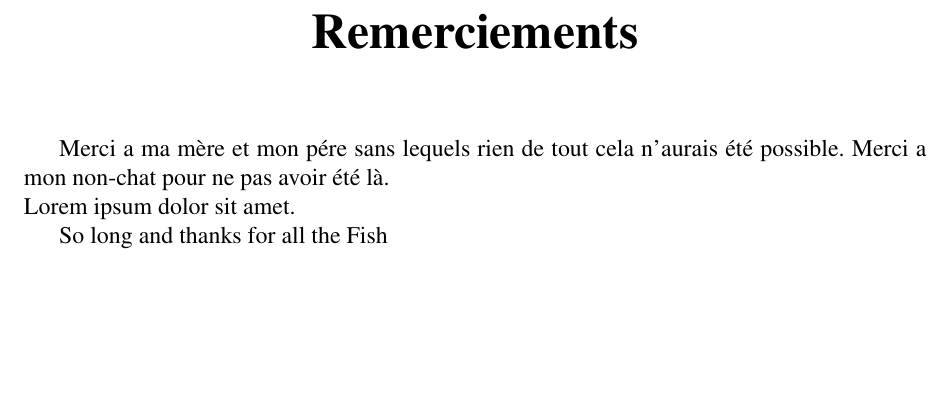
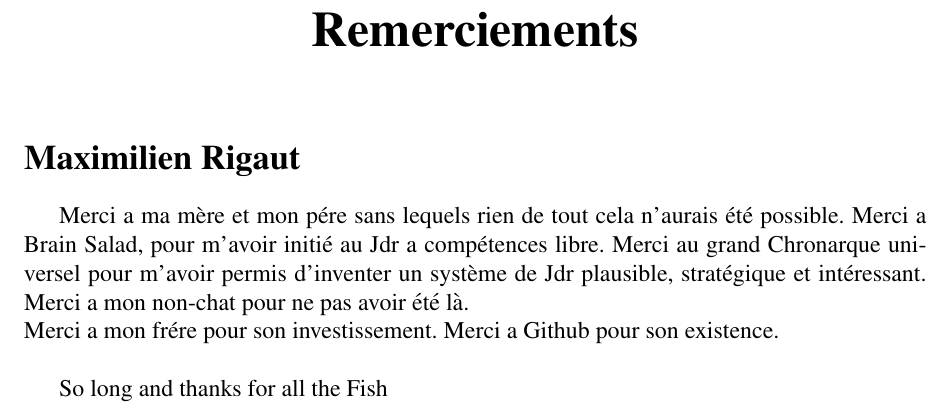
Before and after one commit to infiniteWander/Systeme-D10, a LaTeX book (Systeme-D10.tex, which reads Chapitres/Remerciements.tex, Modules/Config.tex): part of page 23 of 25, cut so that both start at the same text, the shorter picture padded with empty space. Compiled offline with pdfLaTeX.

Commit message:
Macro and Thanks Added \Ex macro, modified my thanks.

```diff
--- a/Chapitres/Remerciements.tex
+++ b/Chapitres/Remerciements.tex
@@ -1,9 +1,12 @@
 \backmatter
 
 \chapter*{\center \huge Remerciements}
-Merci a ma mère et mon pére sans lequels rien de tout cela n'aurais été possible. Merci a mon non-chat pour ne pas avoir été là.\\
-Lorem ipsum dolor sit amet.
-
+\section*{Maximilien Rigaut}
+Merci a ma mère et mon pére sans lequels rien de tout cela n'aurais été possible.
+Merci a Brain Salad, pour m'avoir initié au Jdr a compétences libre.
+Merci au grand Chronarque universel pour m'avoir permis d'inventer un système de Jdr plausible, stratégique et intéressant.
+Merci a mon non-chat pour ne pas avoir été là.\\
+Merci a mon frére pour son investissement. Merci a Github pour son existence. \\
 
 So long and thanks for all the Fish
 
--- a/Modules/Config.tex
+++ b/Modules/Config.tex
@@ -20,6 +20,8 @@
 \newcommand{\Gm}{{\em Maître de jeu\up{\scshape{GM}}} }
 \newcommand{\Spe}{$^\star$}
 \newcommand{\Meta}[1]{$^{\mathbb{N}^{#1}}$}
+\newcommand{\Ex}[1]{\em\begin{quote}#1\end{quote}}
+
 
 \usepackage{fancyhdr}
 \pagestyle{fancy}
```
Also changed, not shown: Systeme-D10.pdf, Chapitres/Remerciements.tex (2 more changed lines).
